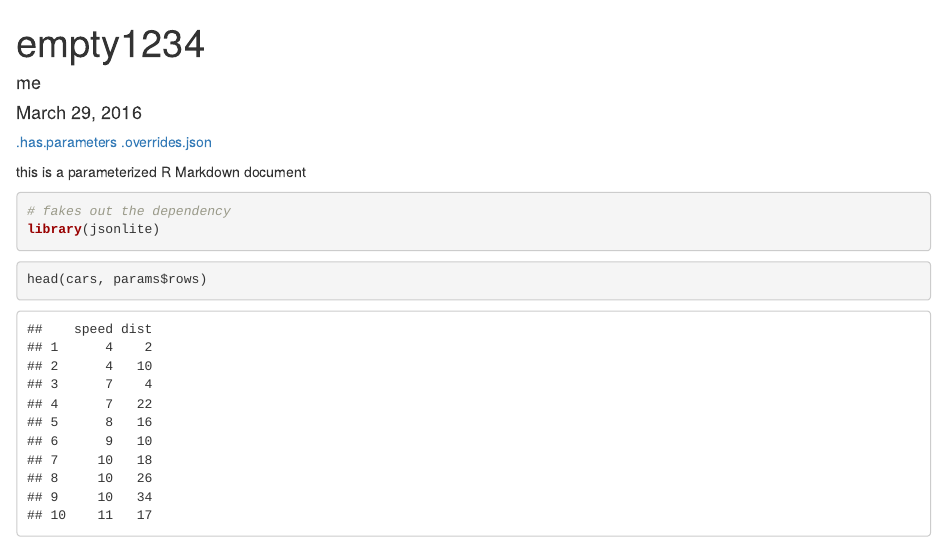
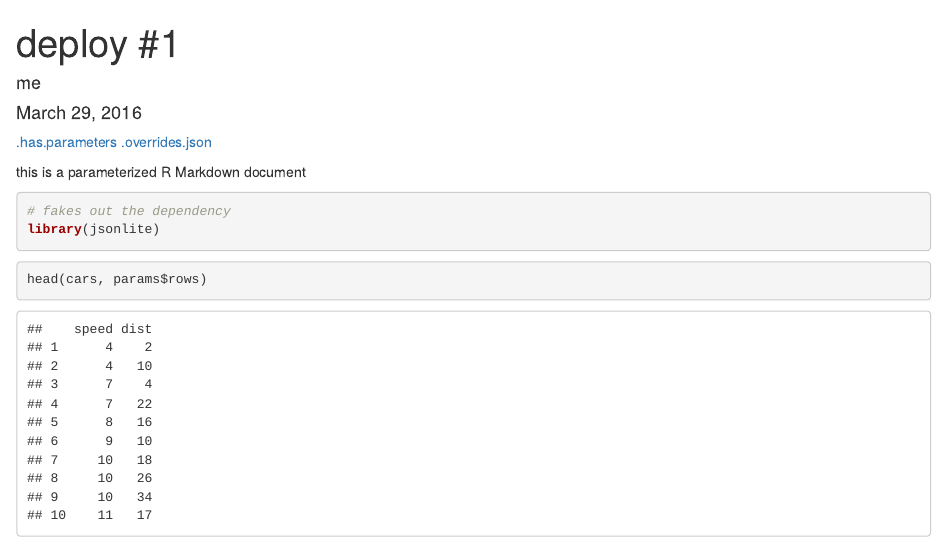
Before and after one commit to rstudio/rsc-hello-world-content, an R Markdown document (parameterized_report/parameterized.Rmd): the page in a window 1100 px wide, from its top. Rendered offline with R 4.5, knitr and Pandoc, with nearby package versions.

Commit message:
deploy 1

```diff
--- a/parameterized_report/parameterized.Rmd
+++ b/parameterized_report/parameterized.Rmd
@@ -1,5 +1,5 @@
 ---
-title: "empty1234"
+title: "deploy #1"
 author: "me"
 date: "March 29, 2016"
 output: html_document
```
